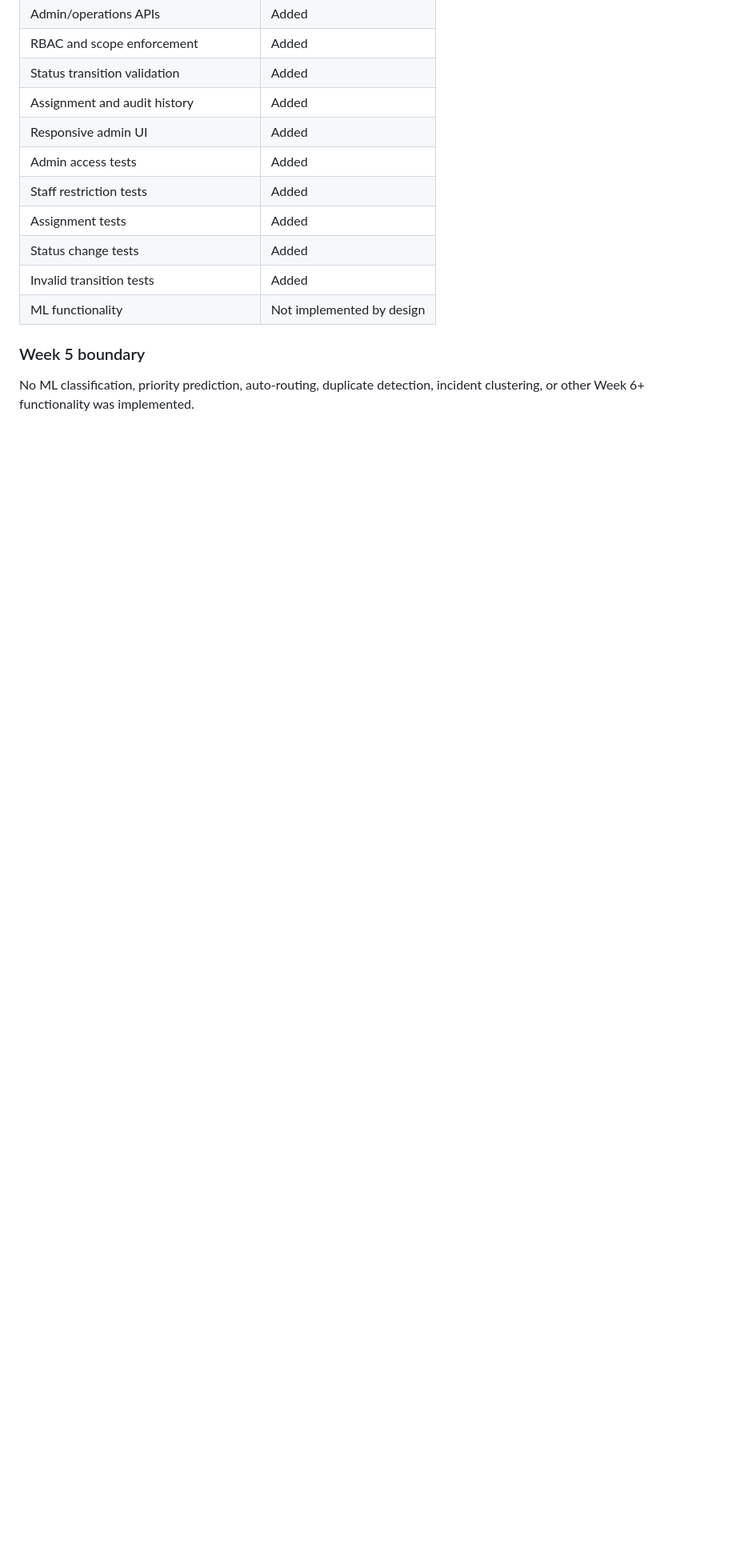
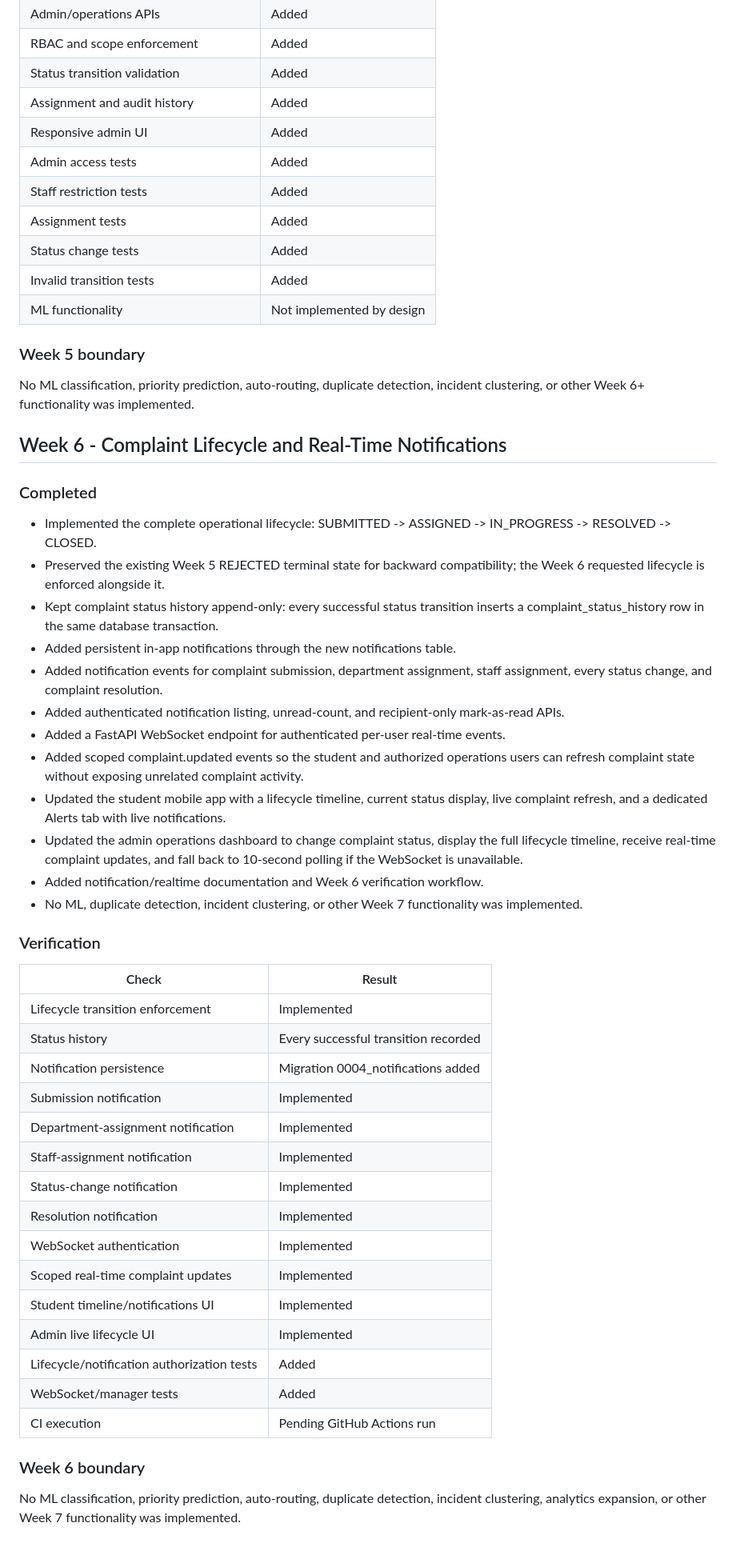
Before and after one commit to rkprateek/GrievX, a Markdown page: WEEKLY_REPORT.md, the part around the change. Shown at 80% size. GitHub-like rendering; blank space fills up the shorter version.

Commit message:
docs(week6): update weekly report

```diff
--- a/WEEKLY_REPORT.md
+++ b/WEEKLY_REPORT.md
@@ -108,3 +108,44 @@ No AI classification, prioritization, routing, duplicate detection, incident clu
 ### Week 5 boundary
 
 No ML classification, priority prediction, auto-routing, duplicate detection, incident clustering, or other Week 6+ functionality was implemented.
+
+## Week 6 - Complaint Lifecycle and Real-Time Notifications
+
+### Completed
+
+- Implemented the complete operational lifecycle: SUBMITTED -> ASSIGNED -> IN_PROGRESS -> RESOLVED -> CLOSED.
+- Preserved the existing Week 5 REJECTED terminal state for backward compatibility; the Week 6 requested lifecycle is enforced alongside it.
+- Kept complaint status history append-only: every successful status transition inserts a complaint_status_history row in the same database transaction.
+- Added persistent in-app notifications through the new notifications table.
+- Added notification events for complaint submission, department assignment, staff assignment, every status change, and complaint resolution.
+- Added authenticated notification listing, unread-count, and recipient-only mark-as-read APIs.
+- Added a FastAPI WebSocket endpoint for authenticated per-user real-time events.
+- Added scoped complaint.updated events so the student and authorized operations users can refresh complaint state without exposing unrelated complaint activity.
+- Updated the student mobile app with a lifecycle timeline, current status display, live complaint refresh, and a dedicated Alerts tab with live notifications.
+- Updated the admin operations dashboard to change complaint status, display the full lifecycle timeline, receive real-time complaint updates, and fall back to 10-second polling if the WebSocket is unavailable.
+- Added notification/realtime documentation and Week 6 verification workflow.
+- No ML, duplicate detection, incident clustering, or other Week 7 functionality was implemented.
+
+### Verification
+
+| Check | Result |
+| --- | --- |
+| Lifecycle transition enforcement | Implemented |
+| Status history | Every successful transition recorded |
+| Notification persistence | Migration 0004_notifications added |
+| Submission notification | Implemented |
+| Department-assignment notification | Implemented |
+| Staff-assignment notification | Implemented |
+| Status-change notification | Implemented |
+| Resolution notification | Implemented |
+| WebSocket authentication | Implemented |
+| Scoped real-time complaint updates | Implemented |
+| Student timeline/notifications UI | Implemented |
+| Admin live lifecycle UI | Implemented |
+| Lifecycle/notification authorization tests | Added |
+| WebSocket/manager tests | Added |
+| CI execution | Pending GitHub Actions run |
+
+### Week 6 boundary
+
+No ML classification, priority prediction, auto-routing, duplicate detection, incident clustering, analytics expansion, or other Week 7 functionality was implemented.
```
